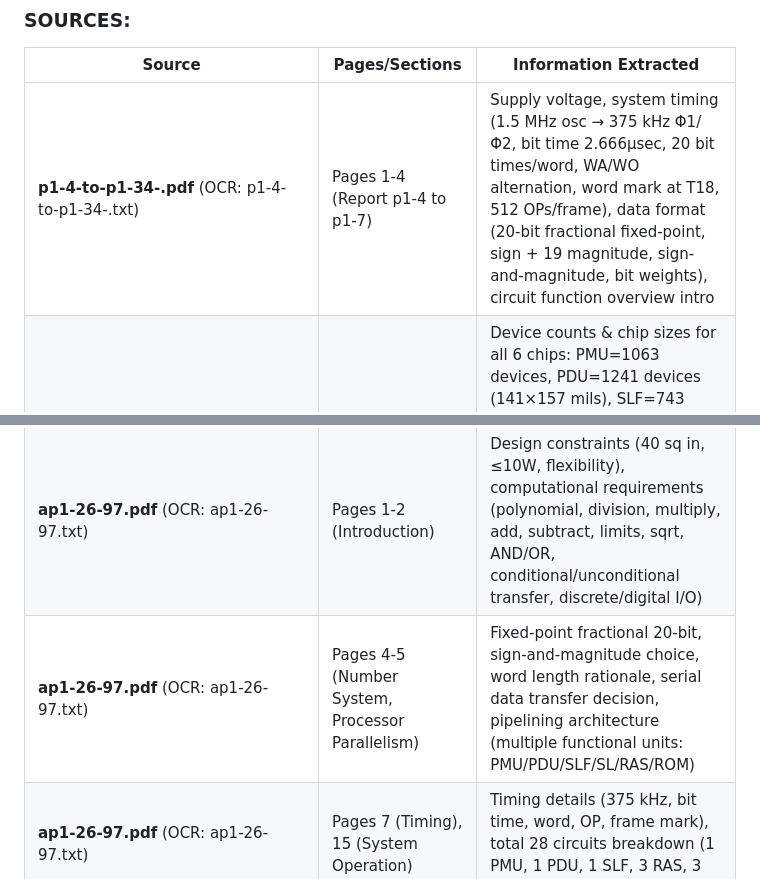
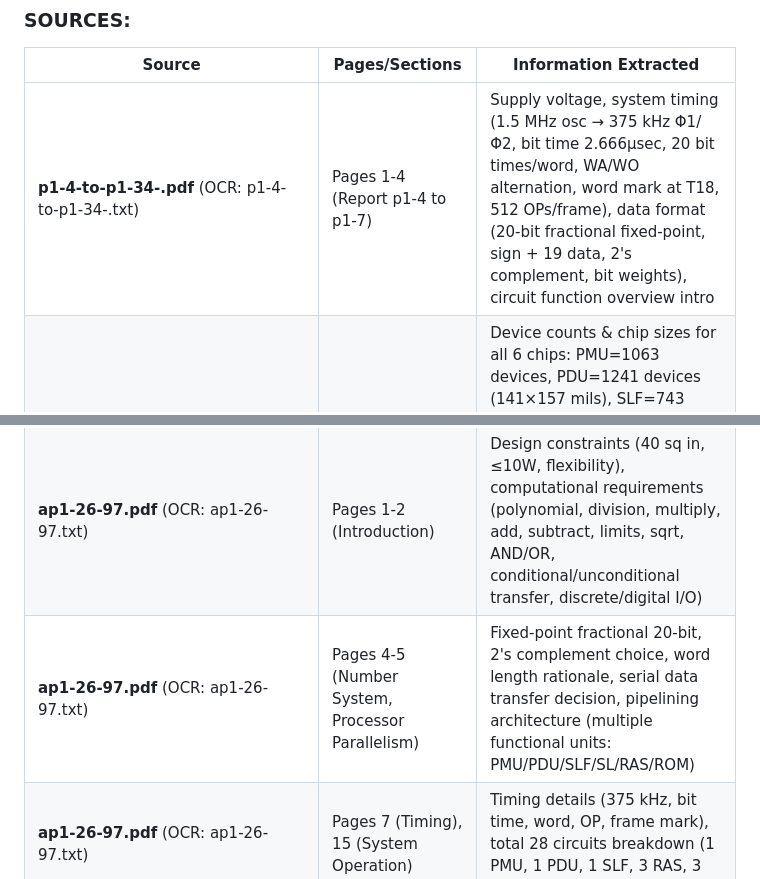
Before and after one commit to sunoumanu/f14_CADC, a Markdown page: specs/Source_to_Spec_Mapping.md, 2 parts joined by grey strips. GitHub-like rendering.

```diff
--- a/specs/Source_to_Spec_Mapping.md
+++ b/specs/Source_to_Spec_Mapping.md
@@ -44,13 +44,13 @@ This document maps each specification document to the original source PDFs/OCR t
 
 | Source | Pages/Sections | Information Extracted |
 |--------|----------------|---------------------|
-| **p1-4-to-p1-34-.pdf** (OCR: p1-4-to-p1-34-.txt) | Pages 1-4 (Report p1-4 to p1-7) | Supply voltage, system timing (1.5 MHz osc → 375 kHz Φ1/Φ2, bit time 2.666μsec, 20 bit times/word, WA/WO alternation, word mark at T18, 512 OPs/frame), data format (20-bit fractional fixed-point, sign + 19 magnitude, sign-and-magnitude, bit weights), circuit function overview intro |
+| **p1-4-to-p1-34-.pdf** (OCR: p1-4-to-p1-34-.txt) | Pages 1-4 (Report p1-4 to p1-7) | Supply voltage, system timing (1.5 MHz osc → 375 kHz Φ1/Φ2, bit time 2.666μsec, 20 bit times/word, WA/WO alternation, word mark at T18, 512 OPs/frame), data format (20-bit fractional fixed-point, sign + 19 data, 2's complement, bit weights), circuit function overview intro |
 | **p1-4-to-p1-34-.pdf** (OCR: p1-4-to-p1-34-.txt) | Pages 4-31 (Report p1-7 to p1-34) | Device counts & chip sizes for all 6 chips: PMU=1063 devices, PDU=1241 devices (141×157 mils), SLF=743 devices (120×130 mils), RAS=2330 devices (115×130 mils), SL=771 devices (128×133 mils), ROM=1269-3268 devices (143×150 mils); package types (24-pin DIP for PMU/PDU/SLF/SL, 14-pin DIP for RAS/ROM) |
 | **p1-35-to-p2-28-.pdf** (OCR: p1-35-to-p2-28-.txt) | Pages 1-7 (Report p1-35 to p1-42) | Module configuration (3 modules: PMU/PDU/SLF each with SL+RAS+ROMs), ROM allocation (data ROMs vs. control ROMs), control word path, 20-bit control word breakdown per module, general circuit arrangement, hardware flexibility discussion, 512-OP frame cycle walkthrough |
 | **p1-35-to-p2-28-.pdf** (OCR: p1-35-to-p2-28-.txt) | Pages 29-30 (Report p2-21 to p2-22) | Throughput statistics (300 multiplies, 105 divides, 225 adds/subs, 75 limits, 4 square roots, 20 AND/OR, 55 IF transfers, 25 discrete in, 21 discrete out, 15 A/D, 23 D/A per frame = ~50% capacity), propagation delay constraints |
 | **p2-29-to-p2-46-.pdf** (OCR: p2-29-to-p2-46-.txt) | Pages 17-18 (Report p2-46) | Inflight diagnostics overview — single failure detection, dual-channel redundancy, BIT circuitry, self-test approach |
 | **ap1-26-97.pdf** (OCR: ap1-26-97.txt) | Pages 1-2 (Introduction) | Design constraints (40 sq in, ≤10W, flexibility), computational requirements (polynomial, division, multiply, add, subtract, limits, sqrt, AND/OR, conditional/unconditional transfer, discrete/digital I/O) |
-| **ap1-26-97.pdf** (OCR: ap1-26-97.txt) | Pages 4-5 (Number System, Processor Parallelism) | Fixed-point fractional 20-bit, sign-and-magnitude choice, word length rationale, serial data transfer decision, pipelining architecture (multiple functional units: PMU/PDU/SLF/SL/RAS/ROM) |
+| **ap1-26-97.pdf** (OCR: ap1-26-97.txt) | Pages 4-5 (Number System, Processor Parallelism) | Fixed-point fractional 20-bit, 2's complement choice, word length rationale, serial data transfer decision, pipelining architecture (multiple functional units: PMU/PDU/SLF/SL/RAS/ROM) |
 | **ap1-26-97.pdf** (OCR: ap1-26-97.txt) | Pages 7 (Timing), 15 (System Operation) | Timing details (375 kHz, bit time, word, OP, frame mark), total 28 circuits breakdown (1 PMU, 1 PDU, 1 SLF, 3 RAS, 3 SL, 19 ROM) |
 | **Rays-...-Chapter-1-944111-PMU.txt** | Page 2 | System device count totals: 74,442 active MOS devices total, 62,092 in ROM storage; per-chip breakdown table |
 | **lsistate-97.pdf** | Pages 1-2, 6-8 | Design history & constraints (size/power/flexibility/cost), architecture decisions (parallel multi-processor, pipelining, serial transfer), F-14A delivery timeline, Moore's Law comparison |
```
Also changed, not shown: README.md (+2 -2 lines), specs/CADC_System_Requirements.md (+5 -5 lines).
